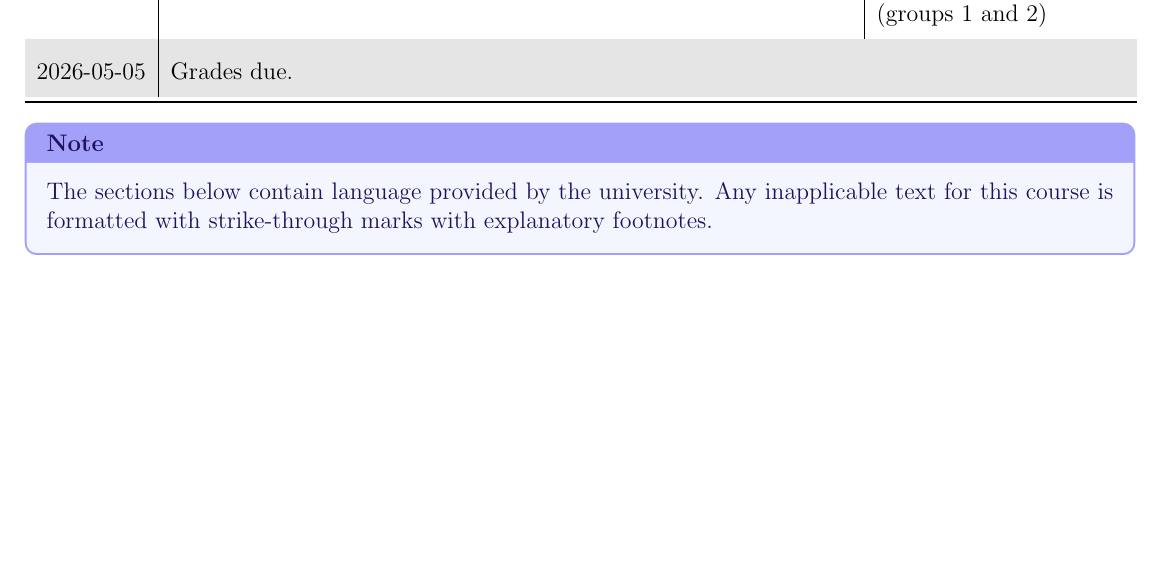
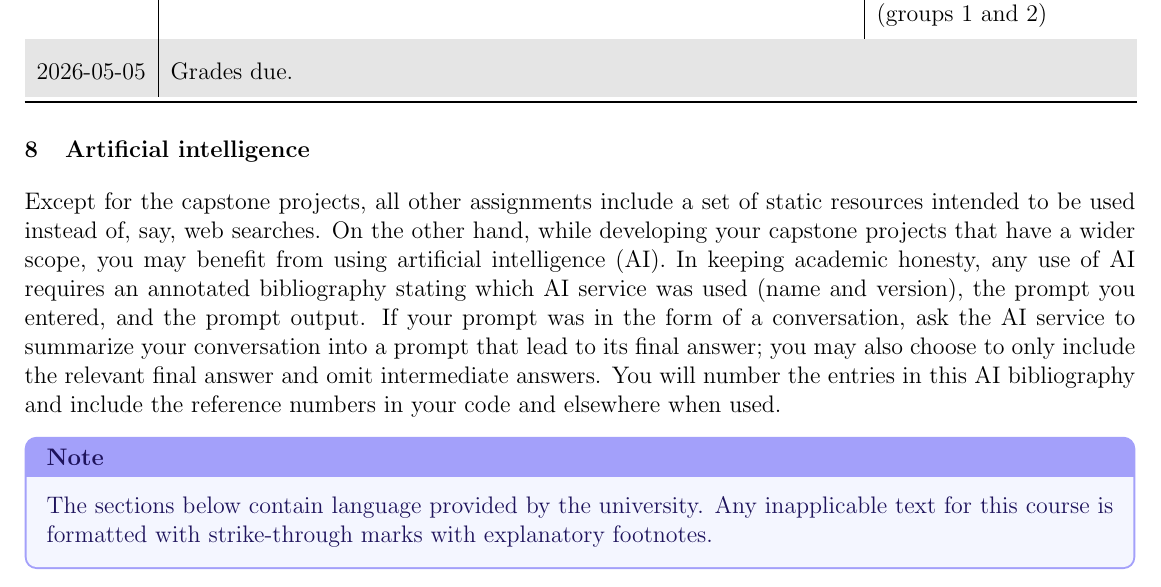
Before and after one commit to omsai/facultyhack-gateways25-nanda, a LaTeX document (nanda-syllabus-revised.tex): part of page 14 of 16 before the commit and part of page 14 of 17 after it, cut so that both start at the same text, the shorter picture padded with empty space. Compiled offline with pdfLaTeX.

Commit message:
ENH: Add AI use policy

```diff
--- a/nanda-syllabus-revised.tex
+++ b/nanda-syllabus-revised.tex
@@ -785,6 +785,31 @@ You will be regularly assessed on your capstone project.
   & \multicolumn{2}{l}{Grades due.} \\
 \end{mpxtabular}
 
+\section{Artificial intelligence}
+Except for the capstone projects, %
+all other assignments include a set of static resources %
+intended to be used instead of, say, web searches.
+%
+On the other hand, %
+while developing your capstone projects %
+that have a wider scope, %
+you may benefit from using artificial intelligence (AI).
+%
+In keeping academic honesty, %
+any use of AI requires an annotated bibliography %
+stating which AI service was used (name and version), %
+the prompt you entered, %
+and the prompt output.
+%
+If your prompt was in the form of a conversation, %
+ask the AI service to summarize your conversation into a prompt %
+that lead to its final answer; %
+you may also choose to only include the relevant final answer %
+and omit intermediate answers.
+%
+You will number the entries in this AI bibliography %
+and include the reference numbers in your code and elsewhere when used.
+
 \begin{notebox}
   The sections below contain language provided by the university.
   %
```
